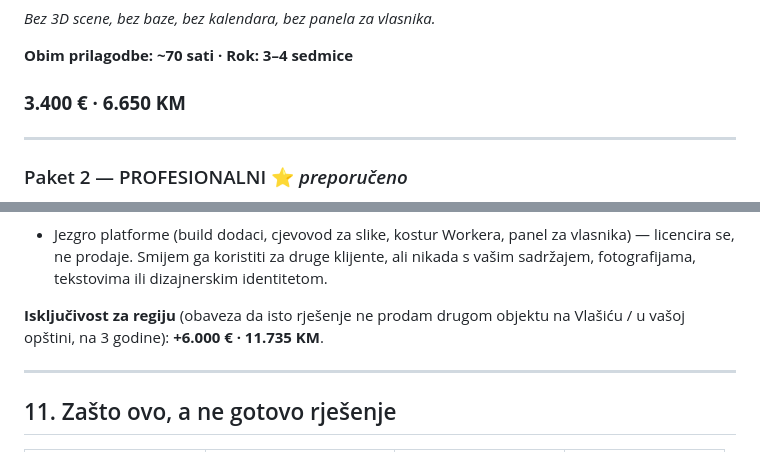
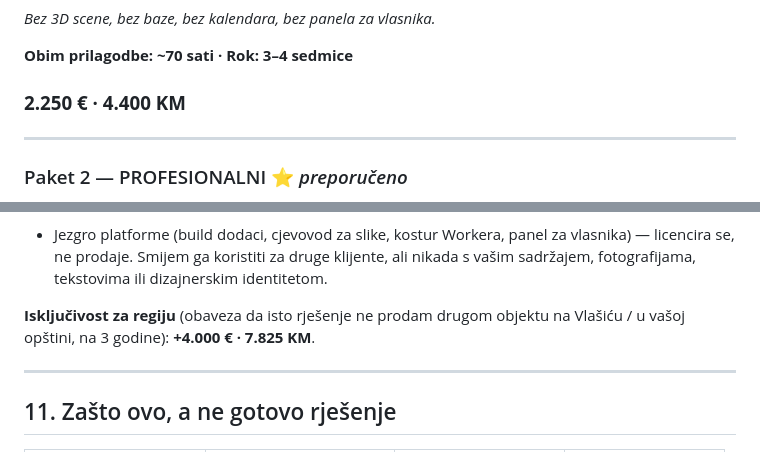
Before and after one commit to ruledicaprio/vikendica-meri, a Markdown page: docs/PONUDA.md, 2 parts joined by grey strips. Drawn GitHub-style.

```diff
--- a/docs/PONUDA.md
+++ b/docs/PONUDA.md
@@ -78,7 +78,7 @@ Za objekat koji je već na Airbnb-u/Booking-u i treba mu vlastita, ozbiljna adre
 
 **Obim prilagodbe: ~70 sati · Rok: 3–4 sedmice**
 
-### **3.400 € · 6.650 KM**
+### **2.250 € · 4.400 KM**
 
 ---
 
@@ -253,7 +253,7 @@ pomjera rok isporuke za isto vrijeme.
   identitetom.
 
 **Isključivost za regiju** (obaveza da isto rješenje ne prodam drugom objektu na
-Vlašiću / u vašoj opštini, na 3 godine): **+6.000 € · 11.735 KM**.
+Vlašiću / u vašoj opštini, na 3 godine): **+4.000 € · 7.825 KM**.
 
 ---
 
```
Also changed, not shown: other parts of docs/PONUDA.md (+16 -16 lines).
